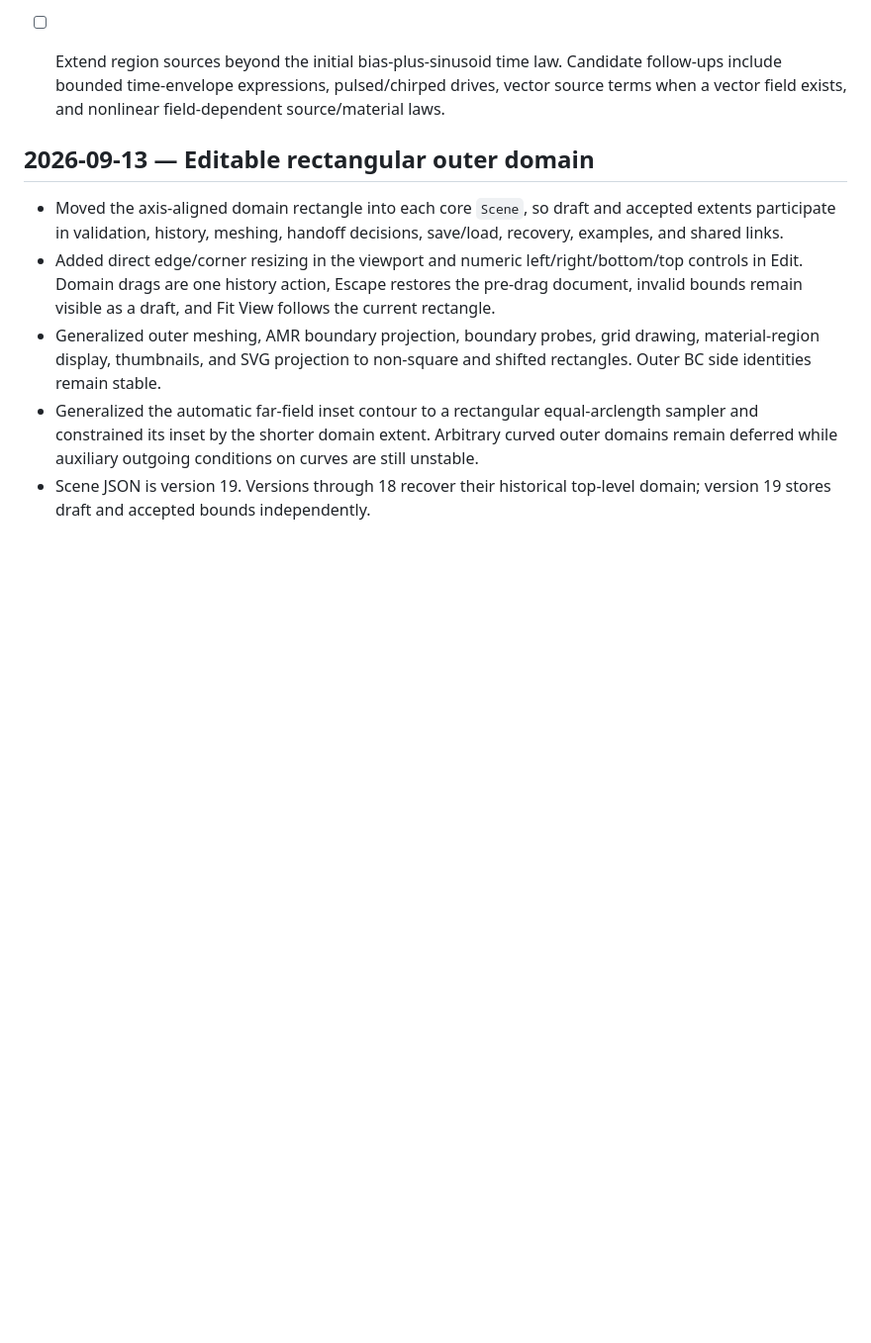
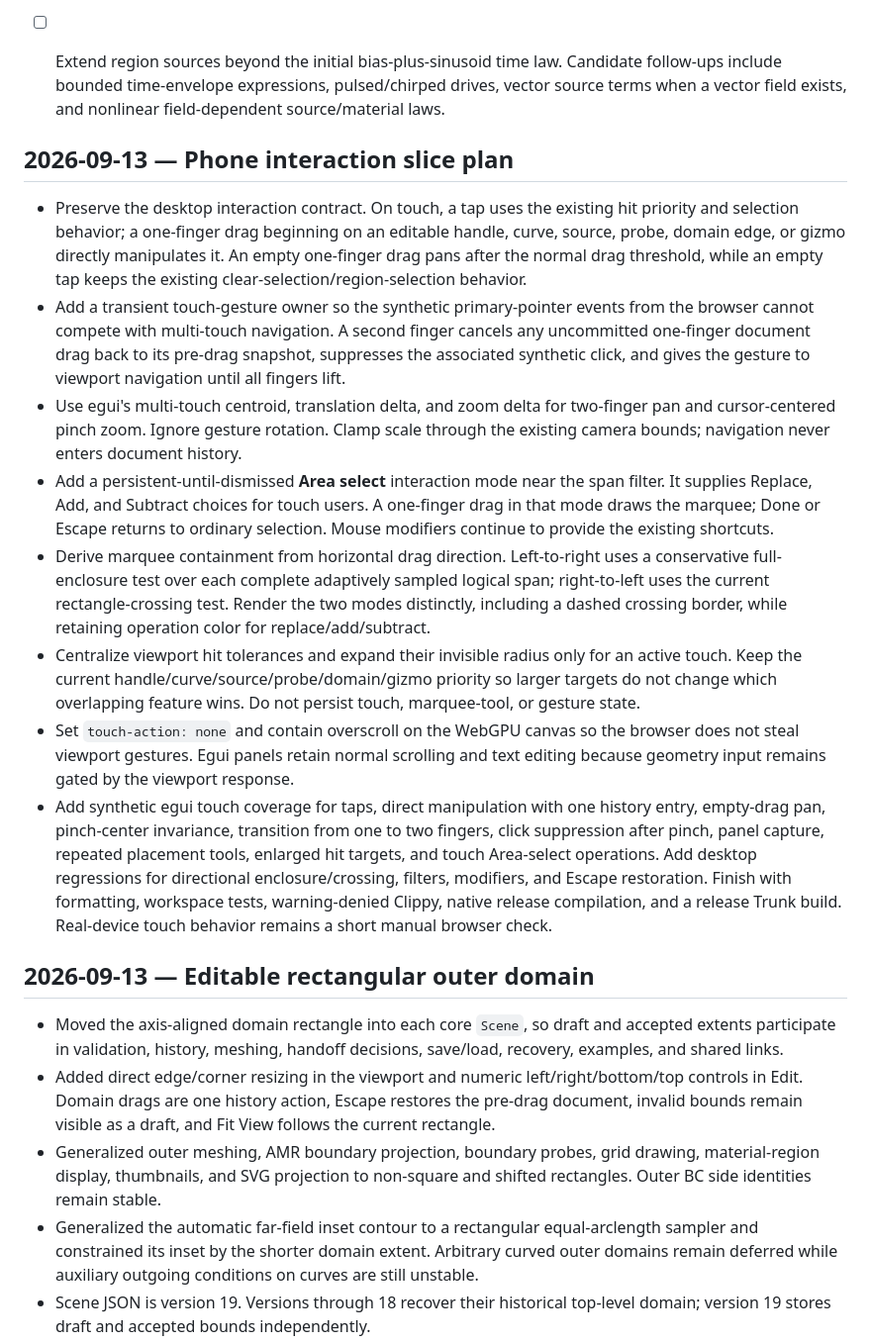
Before and after one commit to DmitriyNE/funfern, a Markdown page: docs/engineering-log.md, the part around one of its changes. Shown at 99% size. Rendered like a GitHub page; blank space fills up the shorter version.

Commit message:
Plan touch interaction slice

```diff
--- a/docs/engineering-log.md
+++ b/docs/engineering-log.md
@@ -63,6 +78,46 @@ belong in [architecture.md](architecture.md) and milestone scope in [plan.md](pl
   follow-ups include bounded time-envelope expressions, pulsed/chirped drives,
   vector source terms when a vector field exists, and nonlinear field-dependent
   source/material laws.
+
+## 2026-09-13 — Phone interaction slice plan
+
+- Preserve the desktop interaction contract. On touch, a tap uses the existing hit
+  priority and selection behavior; a one-finger drag beginning on an editable
+  handle, curve, source, probe, domain edge, or gizmo directly manipulates it. An
+  empty one-finger drag pans after the normal drag threshold, while an empty tap
+  keeps the existing clear-selection/region-selection behavior.
+- Add a transient touch-gesture owner so the synthetic primary-pointer events from
+  the browser cannot compete with multi-touch navigation. A second finger cancels
+  any uncommitted one-finger document drag back to its pre-drag snapshot, suppresses
+  the associated synthetic click, and gives the gesture to viewport navigation
+  until all fingers lift.
+- Use egui's multi-touch centroid, translation delta, and zoom delta for two-finger
+  pan and cursor-centered pinch zoom. Ignore gesture rotation. Clamp scale through
+  the existing camera bounds; navigation never enters document history.
+- Add a persistent-until-dismissed **Area select** interaction mode near the span
+  filter. It supplies Replace, Add, and Subtract choices for touch users. A
+  one-finger drag in that mode draws the marquee; Done or Escape returns to ordinary
+  selection. Mouse modifiers continue to provide the existing shortcuts.
+- Derive marquee containment from horizontal drag direction. Left-to-right uses a
+  conservative full-enclosure test over each complete adaptively sampled logical
+  span; right-to-left uses the current rectangle-crossing test. Render the two modes
+  distinctly, including a dashed crossing border, while retaining operation color
+  for replace/add/subtract.
+- Centralize viewport hit tolerances and expand their invisible radius only for an
+  active touch. Keep the current handle/curve/source/probe/domain/gizmo priority so
+  larger targets do not change which overlapping feature wins. Do not persist touch,
+  marquee-tool, or gesture state.
+- Set `touch-action: none` and contain overscroll on the WebGPU canvas so the browser
+  does not steal viewport gestures. Egui panels retain normal scrolling and text
+  editing because geometry input remains gated by the viewport response.
+- Add synthetic egui touch coverage for taps, direct manipulation with one history
+  entry, empty-drag pan, pinch-center invariance, transition from one to two fingers,
+  click suppression after pinch, panel capture, repeated placement tools, enlarged
+  hit targets, and touch Area-select operations. Add desktop regressions for
+  directional enclosure/crossing, filters, modifiers, and Escape restoration.
+  Finish with formatting, workspace tests, warning-denied Clippy, native release
+  compilation, and a release Trunk build. Real-device touch behavior remains a
+  short manual browser check.
 
 ## 2026-09-13 — Editable rectangular outer domain
 
```
Also changed, not shown: other parts of docs/engineering-log.md (+15 -0 lines).
